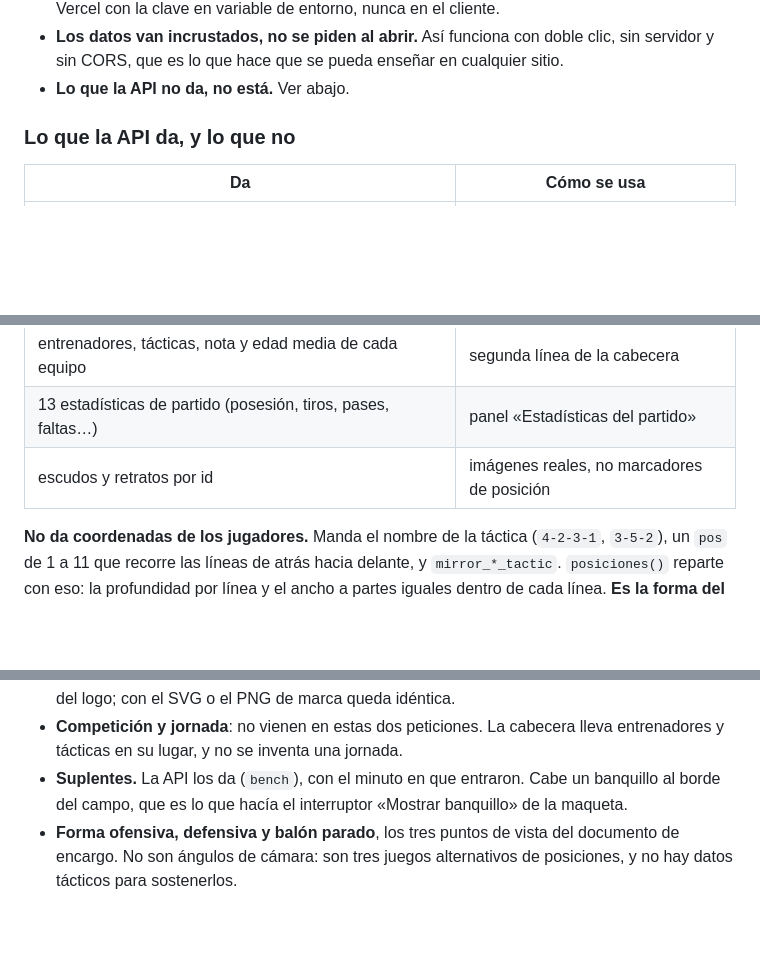
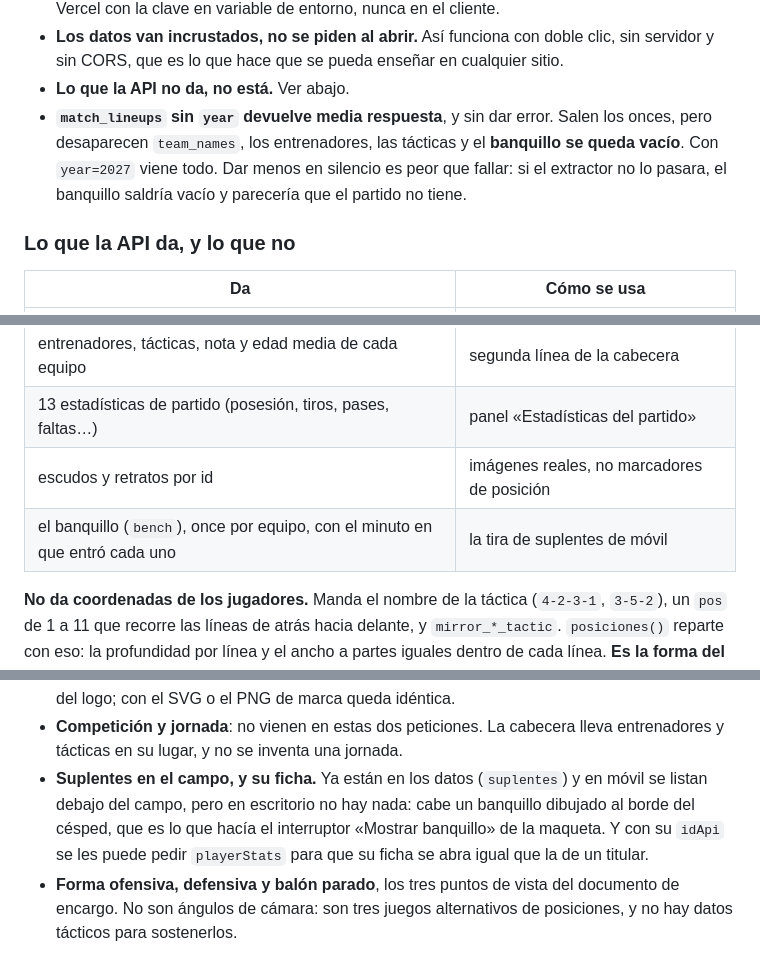
Before and after one commit to RafaCazalla/lineups, a Markdown page: README.md, 3 parts joined by grey strips. GitHub-like rendering; blank space fills up the shorter version.

Commit message:
README: la trampa del year y qué falta del banquillo
Co-Authored-By: Claude Opus 5 (1M context) <noreply@anthropic.com>

```diff
--- a/README.md
+++ b/README.md
@@ -75,6 +75,11 @@ Y tres reglas:
 - **Los datos van incrustados, no se piden al abrir.** Así funciona con doble clic, sin
   servidor y sin CORS, que es lo que hace que se pueda enseñar en cualquier sitio.
 - **Lo que la API no da, no está.** Ver abajo.
+- **`match_lineups` sin `year` devuelve media respuesta**, y sin dar error. Salen los
+  onces, pero desaparecen `team_names`, los entrenadores, las tácticas y el **banquillo
+  se queda vacío**. Con `year=2027` viene todo. Dar menos en silencio es peor que fallar:
+  si el extractor no lo pasara, el banquillo saldría vacío y parecería que el partido
+  no tiene.
 
 ### Lo que la API da, y lo que no
 
@@ -87,6 +92,7 @@ Y tres reglas:
 | entrenadores, tácticas, nota y edad media de cada equipo | segunda línea de la cabecera |
 | 13 estadísticas de partido (posesión, tiros, pases, faltas…) | panel «Estadísticas del partido» |
 | escudos y retratos por id | imágenes reales, no marcadores de posición |
+| el banquillo (`bench`), once por equipo, con el minuto en que entró cada uno | la tira de suplentes de móvil |
 
 **No da coordenadas de los jugadores.** Manda el nombre de la táctica (`4-2-3-1`,
 `3-5-2`), un `pos` de 1 a 11 que recorre las líneas de atrás hacia delante, y
@@ -709,8 +715,11 @@ Cambiar una medida en `M` cambia el campo entero: las líneas se dibujan de ahí
   proporciones del logo; con el SVG o el PNG de marca queda idéntica.
 - **Competición y jornada**: no vienen en estas dos peticiones. La cabecera lleva
   entrenadores y tácticas en su lugar, y no se inventa una jornada.
-- **Suplentes.** La API los da (`bench`), con el minuto en que entraron. Cabe un banquillo
-  al borde del campo, que es lo que hacía el interruptor «Mostrar banquillo» de la maqueta.
+- **Suplentes en el campo, y su ficha.** Ya están en los datos (`suplentes`) y en móvil
+  se listan debajo del campo, pero en escritorio no hay nada: cabe un banquillo dibujado
+  al borde del césped, que es lo que hacía el interruptor «Mostrar banquillo» de la
+  maqueta. Y con su `idApi` se les puede pedir `playerStats` para que su ficha se abra
+  igual que la de un titular.
 - **Forma ofensiva, defensiva y balón parado**, los tres puntos de vista del documento de
   encargo. No son ángulos de cámara: son tres juegos alternativos de posiciones, y no hay
   datos tácticos para sostenerlos.
```
